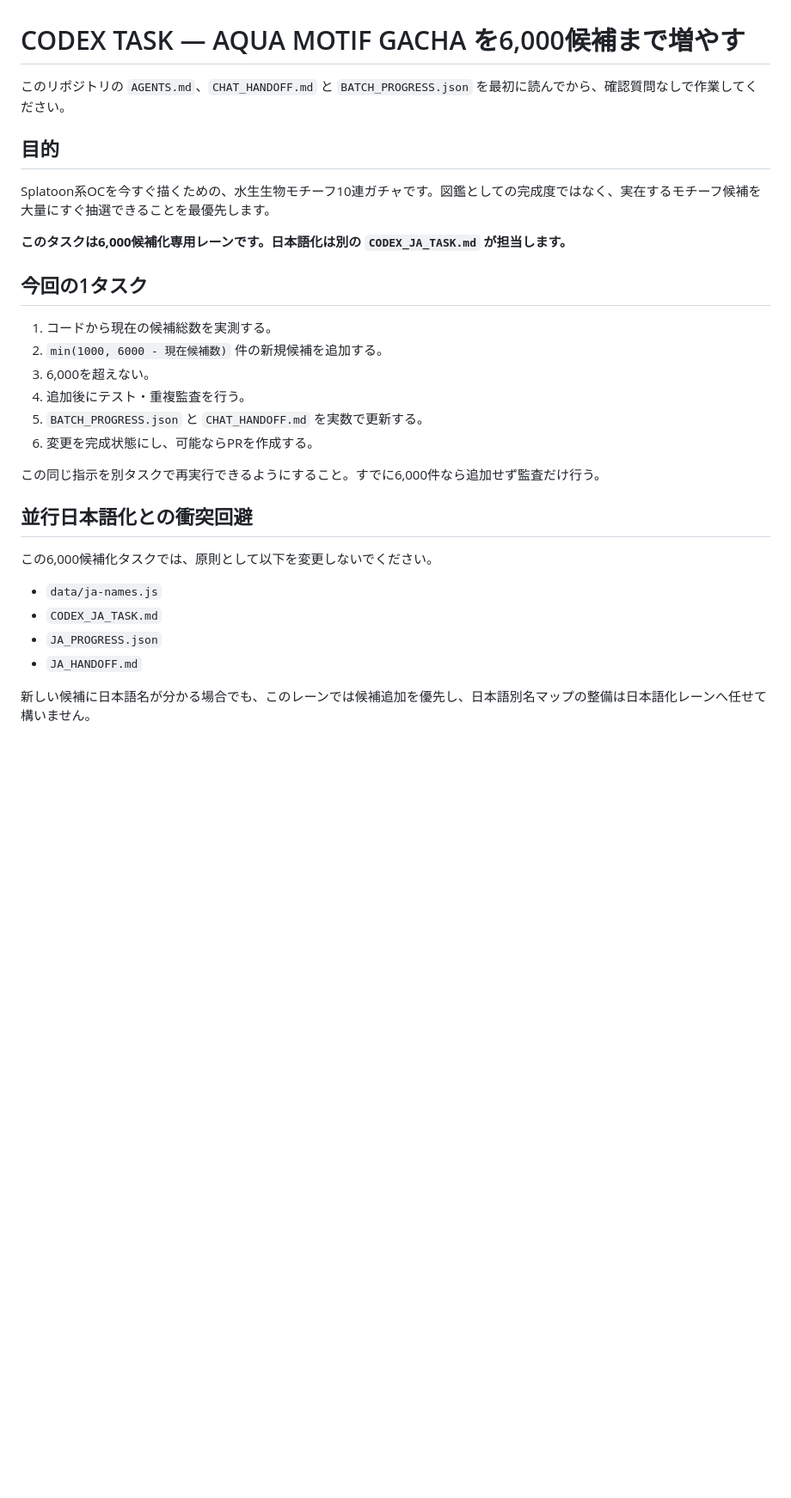
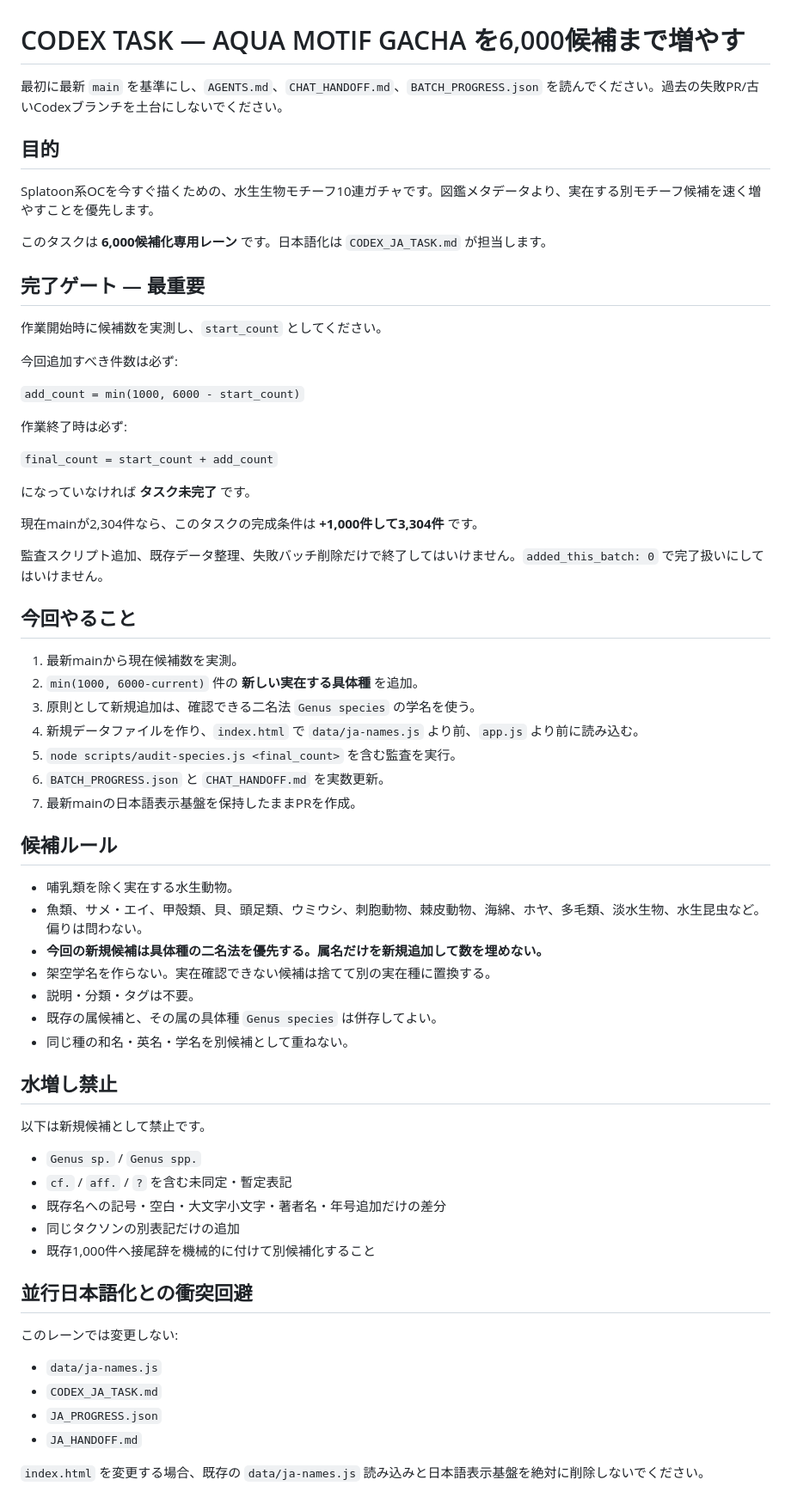
Before and after one commit to nagi300222/aqua-motif-gacha, a Markdown page: CODEX_TASK.md, the part around one of its changes. Shown at 86% size. GitHub-like rendering; blank space fills up the shorter version.

```diff
--- a/CODEX_TASK.md
+++ b/CODEX_TASK.md
@@ -1,28 +1,61 @@
 # CODEX TASK — AQUA MOTIF GACHA を6,000候補まで増やす
 
-このリポジトリの `AGENTS.md`、`CHAT_HANDOFF.md` と `BATCH_PROGRESS.json` を最初に読んでから、確認質問なしで作業してください。
+最初に最新 `main` を基準にし、`AGENTS.md`、`CHAT_HANDOFF.md`、`BATCH_PROGRESS.json` を読んでください。過去の失敗PR/古いCodexブランチを土台にしないでください。
 
 ## 目的
-Splatoon系OCを今すぐ描くための、水生生物モチーフ10連ガチャです。図鑑としての完成度ではなく、実在するモチーフ候補を大量にすぐ抽選できることを最優先します。
+Splatoon系OCを今すぐ描くための、水生生物モチーフ10連ガチャです。図鑑メタデータより、実在する別モチーフ候補を速く増やすことを優先します。
 
-**このタスクは6,000候補化専用レーンです。日本語化は別の `CODEX_JA_TASK.md` が担当します。**
+このタスクは **6,000候補化専用レーン** です。日本語化は `CODEX_JA_TASK.md` が担当します。
 
-## 今回の1タスク
-1. コードから現在の候補総数を実測する。
-2. `min(1000, 6000 - 現在候補数)` 件の新規候補を追加する。
-3. 6,000を超えない。
-4. 追加後にテスト・重複監査を行う。
-5. `BATCH_PROGRESS.json` と `CHAT_HANDOFF.md` を実数で更新する。
-6. 変更を完成状態にし、可能ならPRを作成する。
+## 完了ゲート — 最重要
+作業開始時に候補数を実測し、`start_count` としてください。
 
-この同じ指示を別タスクで再実行できるようにすること。すでに6,000件なら追加せず監査だけ行う。
+今回追加すべき件数は必ず:
+
+`add_count = min(1000, 6000 - start_count)`
+
+作業終了時は必ず:
+
+`final_count = start_count + add_count`
+
+になっていなければ **タスク未完了** です。
+
+現在mainが2,304件なら、このタスクの完成条件は **+1,000件して3,304件** です。
+
+監査スクリプト追加、既存データ整理、失敗バッチ削除だけで終了してはいけません。`added_this_batch: 0` で完了扱いにしてはいけません。
+
+## 今回やること
+1. 最新mainから現在候補数を実測。
+2. `min(1000, 6000-current)` 件の **新しい実在する具体種** を追加。
+3. 原則として新規追加は、確認できる二名法 `Genus species` の学名を使う。
+4. 新規データファイルを作り、`index.html` で `data/ja-names.js` より前、`app.js` より前に読み込む。
+5. `node scripts/audit-species.js <final_count>` を含む監査を実行。
+6. `BATCH_PROGRESS.json` と `CHAT_HANDOFF.md` を実数更新。
+7. 最新mainの日本語表示基盤を保持したままPRを作成。
+
+## 候補ルール
+- 哺乳類を除く実在する水生動物。
+- 魚類、サメ・エイ、甲殻類、貝、頭足類、ウミウシ、刺胞動物、棘皮動物、海綿、ホヤ、多毛類、淡水生物、水生昆虫など。偏りは問わない。
+- **今回の新規候補は具体種の二名法を優先する。属名だけを新規追加して数を埋めない。**
+- 架空学名を作らない。実在確認できない候補は捨てて別の実在種に置換する。
+- 説明・分類・タグは不要。
+- 既存の属候補と、その属の具体種 `Genus species` は併存してよい。
+- 同じ種の和名・英名・学名を別候補として重ねない。
+
+## 水増し禁止
+以下は新規候補として禁止です。
+- `Genus sp.` / `Genus spp.`
+- `cf.` / `aff.` / `?` を含む未同定・暫定表記
+- 既存名への記号・空白・大文字小文字・著者名・年号追加だけの差分
+- 同じタクソンの別表記だけの追加
+- 既存1,000件へ接尾辞を機械的に付けて別候補化すること
 
 ## 並行日本語化との衝突回避
-この6,000候補化タスクでは、原則として以下を変更しないでください。
+このレーンでは変更しない:
 - `data/ja-names.js`
 - `CODEX_JA_TASK.md`
 - `JA_PROGRESS.json`
 - `JA_HANDOFF.md`
 
-新しい候補に日本語名が分かる場合でも、このレーンでは候補追加を優先し、日本語別名マップの整備は日本語化レーンへ任せて構いません。
+`index.html` を変更する場合、既存の `data/ja-names.js` 読み込みと日本語表示基盤を絶対に削除しないでください。
 
```
Also changed, not shown: other parts of CODEX_TASK.md (+22 -74 lines).
